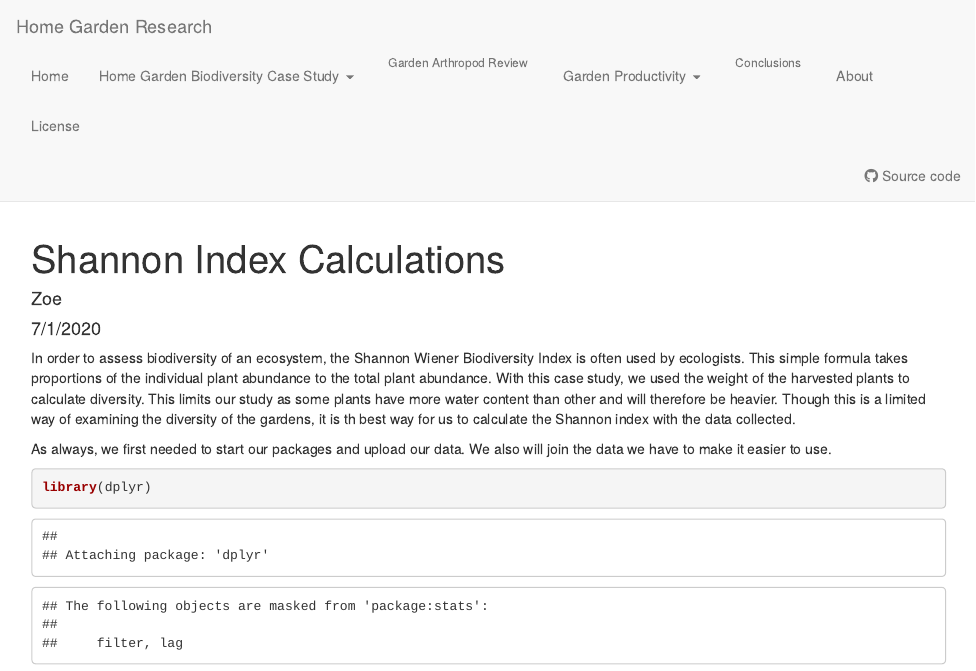
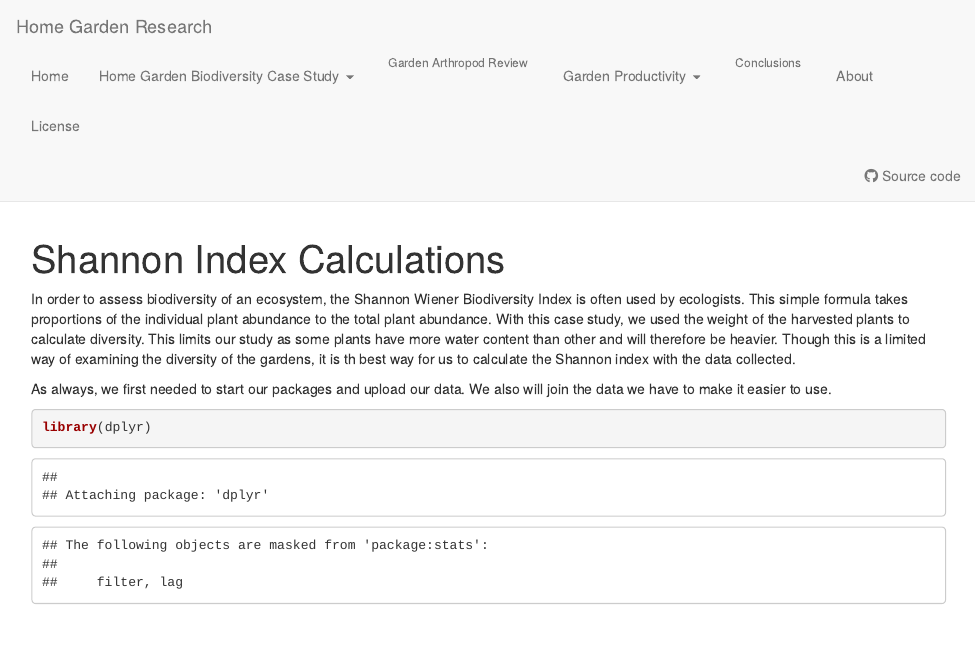
Before and after one commit to mullerzzoe/garden_analysis, an R Markdown document (analysis/Shannon Index.Rmd): the page in a window 1100 px wide, from its top. Rendered offline with R 4.5, knitr and Pandoc, with nearby package versions; some code elsewhere in the file could not run offline.

Commit message:
Took out date and author

```diff
--- a/analysis/Shannon Index.Rmd
+++ b/analysis/Shannon Index.Rmd
@@ -1,7 +1,5 @@
 ---
 title: "Shannon Index Calculations"
-author: "Zoe"
-date: "7/1/2020"
 output: html_document
 ---
 
```
Also changed, not shown: 1 other file.
